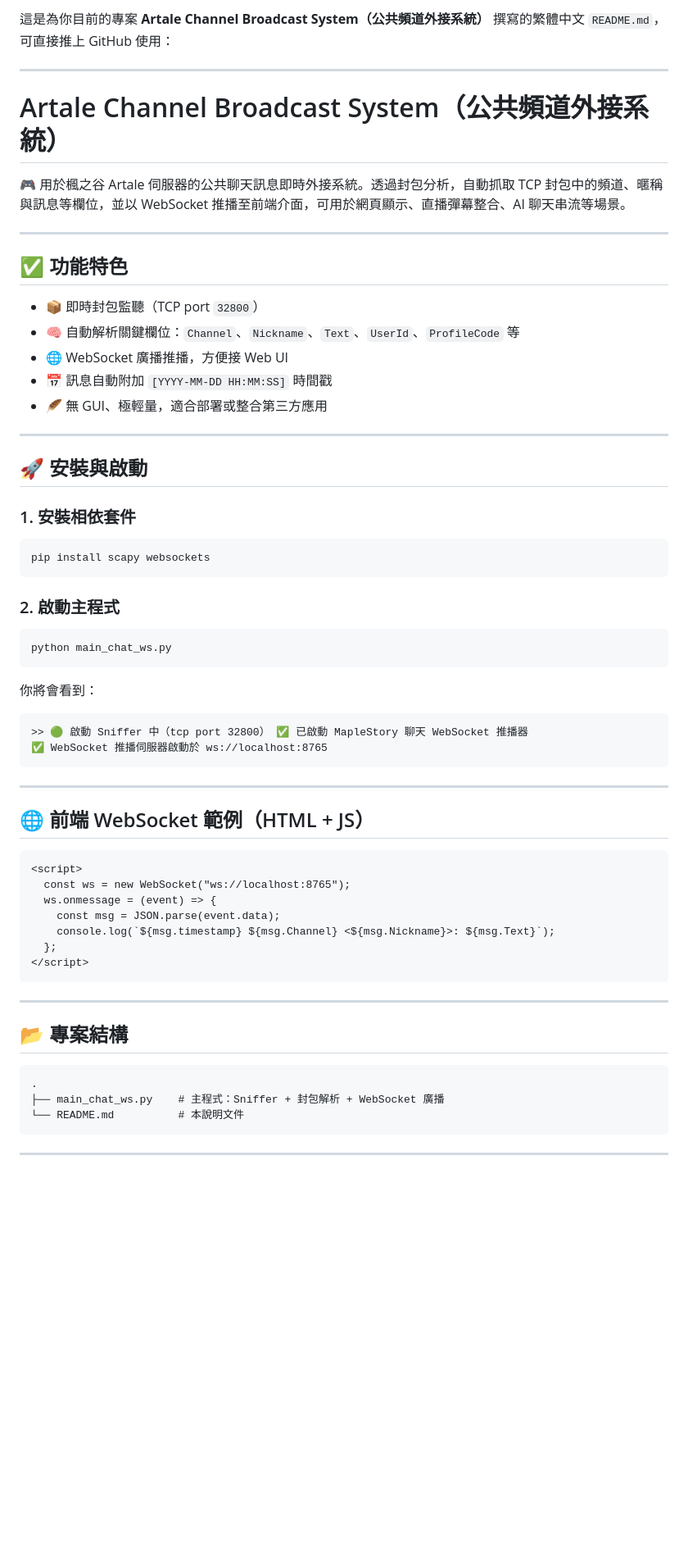
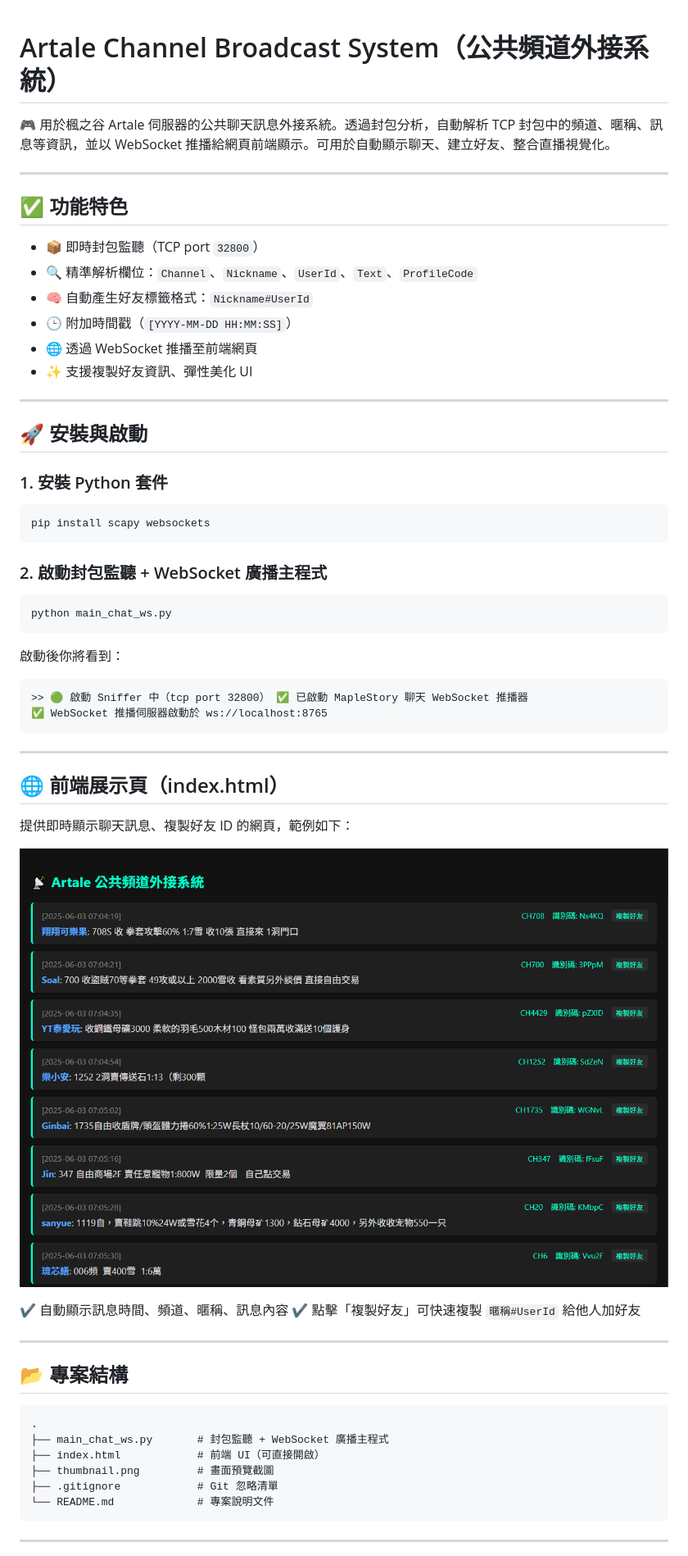
Before and after one commit to steve07s/Artale-Channel-Broadcast-System, a Markdown page: README.md, the part around the change printed below. Shown: that part at 82% size. Drawn GitHub-style; pictures changed too: thumbnail.png (added); blank space fills up the shorter version.

Commit message:
更新 readme

`````diff
--- a/README.md
+++ b/README.md
@@ -1,38 +1,35 @@
-這是為你目前的專案 **Artale Channel Broadcast System（公共頻道外接系統）** 撰寫的繁體中文 `README.md`，可直接推上 GitHub 使用：
-
----
-
 # Artale Channel Broadcast System（公共頻道外接系統）
 
-🎮 用於楓之谷 Artale 伺服器的公共聊天訊息即時外接系統。透過封包分析，自動抓取 TCP 封包中的頻道、暱稱與訊息等欄位，並以 WebSocket 推播至前端介面，可用於網頁顯示、直播彈幕整合、AI 聊天串流等場景。
+🎮 用於楓之谷 Artale 伺服器的公共聊天訊息外接系統。透過封包分析，自動解析 TCP 封包中的頻道、暱稱、訊息等資訊，並以 WebSocket 推播給網頁前端顯示。可用於自動顯示聊天、建立好友、整合直播視覺化。
 
 ---
 
 ## ✅ 功能特色
 
-* 📦 即時封包監聽（TCP port `32800`）
-* 🧠 自動解析關鍵欄位：`Channel`、`Nickname`、`Text`、`UserId`、`ProfileCode` 等
-* 🌐 WebSocket 廣播推播，方便接 Web UI
-* 📅 訊息自動附加 `[YYYY-MM-DD HH:MM:SS]` 時間戳
-* 🪶 無 GUI、極輕量，適合部署或整合第三方應用
+- 📦 即時封包監聽（TCP port `32800`）
+- 🔍 精準解析欄位：`Channel`、`Nickname`、`UserId`、`Text`、`ProfileCode`
+- 🧠 自動產生好友標籤格式：`Nickname#UserId`
+- 🕒 附加時間戳（`[YYYY-MM-DD HH:MM:SS]`）
+- 🌐 透過 WebSocket 推播至前端網頁
+- ✨ 支援複製好友資訊、彈性美化 UI
 
 ---
 
 ## 🚀 安裝與啟動
 
-### 1. 安裝相依套件
+### 1. 安裝 Python 套件
 
 ```bash
 pip install scapy websockets
-```
+````
 
-### 2. 啟動主程式
+### 2. 啟動封包監聽 + WebSocket 廣播主程式
 
 ```bash
 python main_chat_ws.py
 ```
 
-你將會看到：
+啟動後你將看到：
 
 ```
 >> 🟢 啟動 Sniffer 中（tcp port 32800） ✅ 已啟動 MapleStory 聊天 WebSocket 推播器
@@ -41,17 +38,14 @@ python main_chat_ws.py
 
 ---
 
-## 🌐 前端 WebSocket 範例（HTML + JS）
+## 🌐 前端展示頁（index.html）
 
-```html
-<script>
-  const ws = new WebSocket("ws://localhost:8765");
-  ws.onmessage = (event) => {
-    const msg = JSON.parse(event.data);
-    console.log(`${msg.timestamp} ${msg.Channel} <${msg.Nickname}>: ${msg.Text}`);
-  };
-</script>
-```
+提供即時顯示聊天訊息、複製好友 ID 的網頁，範例如下：
+
+![Artale 公共頻道畫面預覽](thumbnail.png)
+
+✔ 自動顯示訊息時間、頻道、暱稱、訊息內容
+✔ 點擊「複製好友」可快速複製 `暱稱#UserId` 給他人加好友
 
 ---
 
@@ -59,8 +53,11 @@ python main_chat_ws.py
 
 ```
 .
-├── main_chat_ws.py    # 主程式：Sniffer + 封包解析 + WebSocket 廣播
-└── README.md          # 本說明文件
+├── main_chat_ws.py       # 封包監聽 + WebSocket 廣播主程式
+├── index.html            # 前端 UI（可直接開啟）
+├── thumbnail.png         # 畫面預覽截圖
+├── .gitignore            # Git 忽略清單
+└── README.md             # 專案說明文件
 ```
 
 ---
`````
Also changed, not shown: other parts of README.md (+12 -11 lines).
